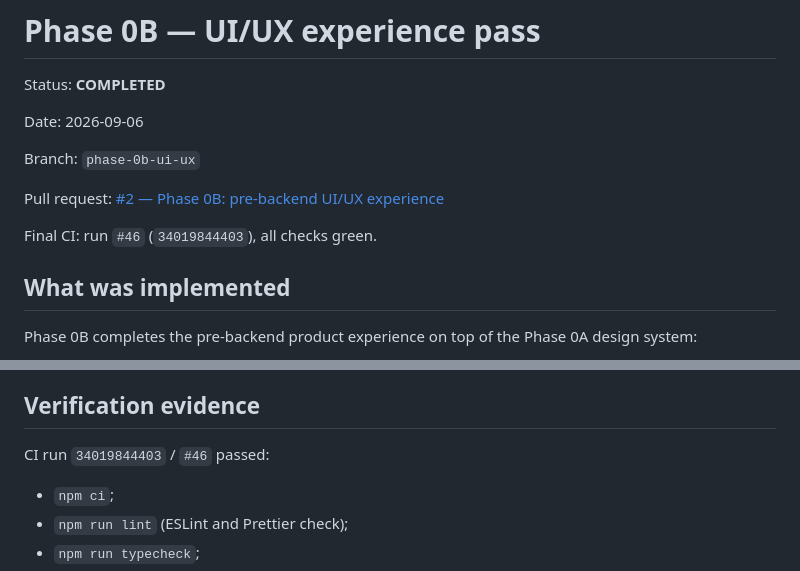
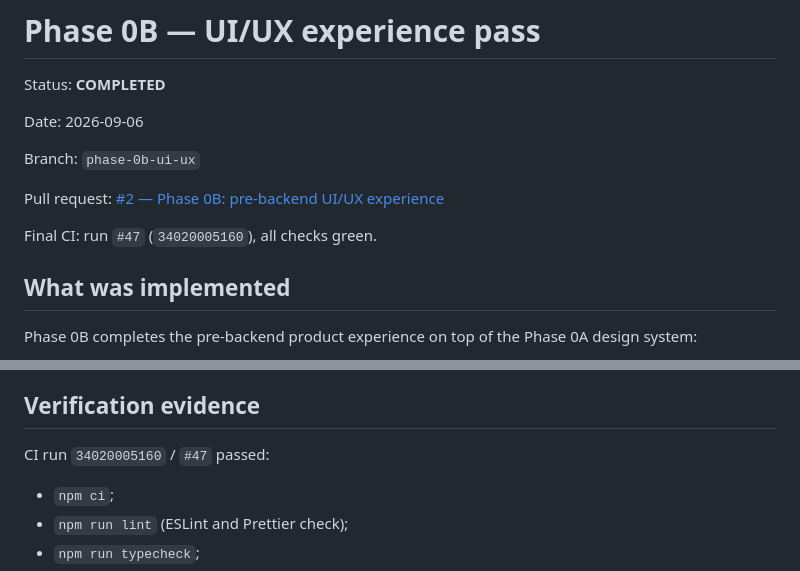
Before and after one commit to Mairon31/sourceboard, a Markdown page: docs/UI_UX_PHASE_0B.md, 2 parts joined by grey strips. GitHub-like rendering.

Commit message:
docs: record final phase 0b ci

```diff
--- a/docs/UI_UX_PHASE_0B.md
+++ b/docs/UI_UX_PHASE_0B.md
@@ -8,7 +8,7 @@ Branch: `phase-0b-ui-ux`
 
 Pull request: [#2 — Phase 0B: pre-backend UI/UX experience](https://github.com/Mairon31/sourceboard/pull/2)
 
-Final CI: run `#46` (`34019844403`), all checks green.
+Final CI: run `#47` (`34020005160`), all checks green.
 
 ## What was implemented
 
@@ -60,7 +60,7 @@ NSFW filtering and private media access remain later-phase responsibilities.
 
 ## Verification evidence
 
-CI run `34019844403` / `#46` passed:
+CI run `34020005160` / `#47` passed:
 
 - `npm ci`;
 - `npm run lint` (ESLint and Prettier check);
```
Also changed, not shown: docs/IMPLEMENTATION_PROGRESS.md (+1 -1 lines).
